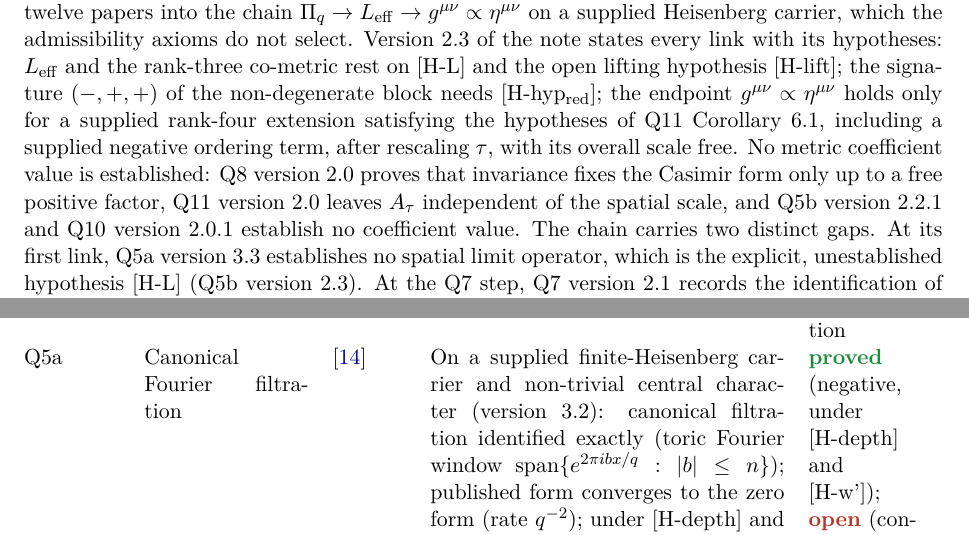
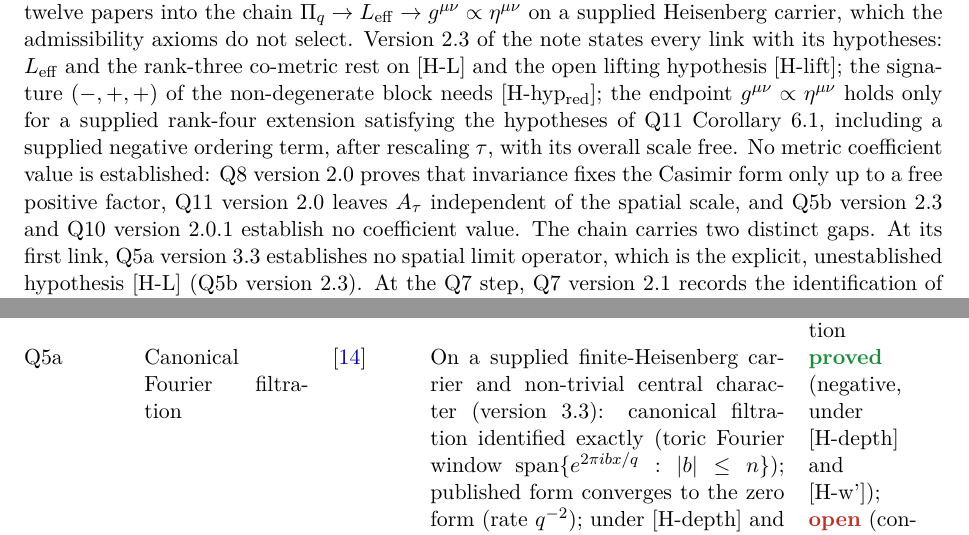
Before and after one commit to Cosmochrony/program, a LaTeX paper (tex/program.tex): two parts of pages 18 and 47 of 91, joined at a grey line, cut so that both start at the same text. Compiled offline with pdfLaTeX.

Commit message:
Registry 2.45 round-2 repairs: Q5a 3.3 table row, Q5b 2.3 in the coefficient paragraph

```diff
--- a/tex/program.tex
+++ b/tex/program.tex
@@ -1172,7 +1172,7 @@ A Structural Roadmap and Paper Inventory}
     rescaling $\tau$, with its overall scale free.
     No metric coefficient value is established: Q8 version~2.0 proves that invariance fixes the Casimir form only up
     to a free positive factor, Q11 version~2.0 leaves $A_\tau$ independent of the spatial scale, and Q5b
-    version~2.2.1 and Q10 version~2.0.1 establish no coefficient value.
+    version~2.3 and Q10 version~2.0.1 establish no coefficient value.
     The chain carries two distinct gaps.
     At its first link, Q5a version 3.3 establishes no spatial limit operator, which is the explicit,
     unestablished hypothesis [H-L] (Q5b version 2.3).
@@ -3232,7 +3232,7 @@ A Structural Roadmap and Paper Inventory}
       correlator; [H-inv] itself, phase coherence, and the Born rule are not derived &
       \scond{} on the diagonal-invariance hypothesis [H-inv] and a supplied composition \\[3pt]
       Q5a & Canonical Fourier filtration & \cite{Beau2026q5a} &
-      On a supplied finite-Heisenberg carrier and non-trivial central character (version 3.2): canonical
+      On a supplied finite-Heisenberg carrier and non-trivial central character (version 3.3): canonical
       filtration identified exactly (toric Fourier window
       $\mathrm{span}\{e^{2\pi i b x/q}: |b|\le n\}$); published form converges to the zero form
       (rate $q^{-2}$); under [H-depth] and measured positive finite weight limits, normalisation
```
